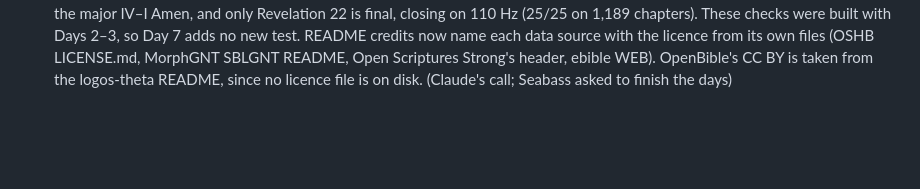
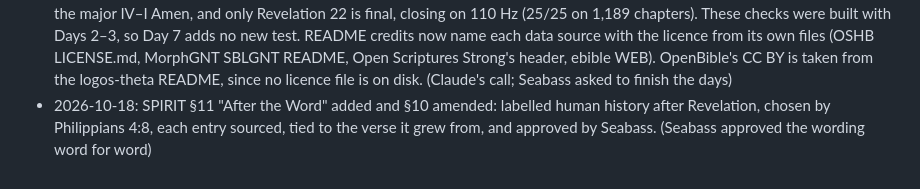
Before and after one commit to seabasskrahn/sonolumina, a Markdown page: docs/decisions.md, the part around the change. Rendered like a GitHub page; blank space fills up the shorter version.

```diff
--- a/docs/decisions.md
+++ b/docs/decisions.md
@@ -52,3 +52,4 @@
   (Law as written in the old HANDOFF §1/§3; snapping into the mode, the 2.5 s limit and the bus level are Claude's calls)
 - 2026-10-18: Layout: nothing on the page is squeezed. When the links make it taller than the screen, the page scrolls. (Claude's call)
 - 2026-10-18: Whole Bible, Day 7 (Rest): tests/canon.html already proves that every sung verse ends V–I, every chapter ends on the major IV–I Amen, and only Revelation 22 is final, closing on 110 Hz (25/25 on 1,189 chapters). These checks were built with Days 2–3, so Day 7 adds no new test. README credits now name each data source with the licence from its own files (OSHB LICENSE.md, MorphGNT SBLGNT README, Open Scriptures Strong's header, ebible WEB). OpenBible's CC BY is taken from the logos-theta README, since no licence file is on disk. (Claude's call; Seabass asked to finish the days)
+- 2026-10-18: SPIRIT §11 "After the Word" added and §10 amended: labelled human history after Revelation, chosen by Philippians 4:8, each entry sourced, tied to the verse it grew from, and approved by Seabass. (Seabass approved the wording word for word)
```
Also changed, not shown: SPIRIT.md (+14 -1 lines).
